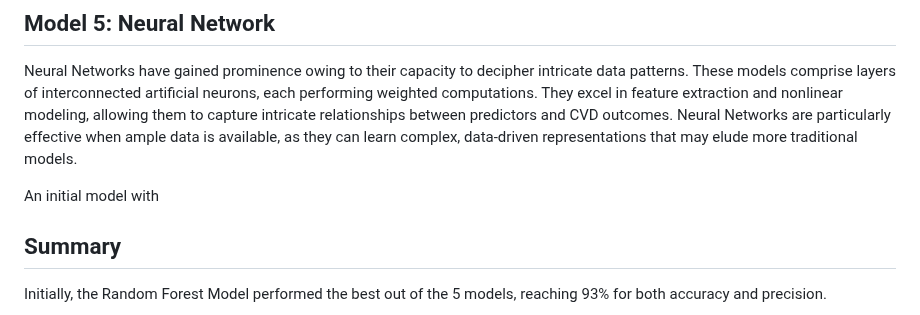
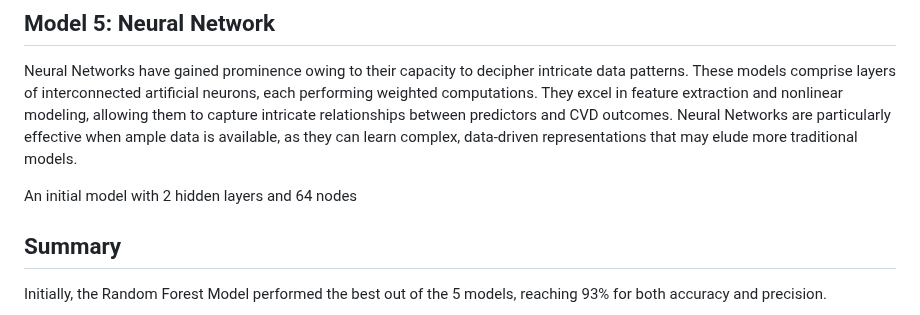
Before and after one commit to ashejaz/project-4-predicting-CVD, a Markdown page: README.md, the part around the change. GitHub-like rendering.

```diff
--- a/README.md
+++ b/README.md
@@ -123,7 +123,7 @@ The full model optimisation and analysis of results can be found [here](Notebook
 
 Neural Networks have gained prominence owing to their capacity to decipher intricate data patterns. These models comprise layers of interconnected artificial neurons, each performing weighted computations. They excel in feature extraction and nonlinear modeling, allowing them to capture intricate relationships between predictors and CVD outcomes. Neural Networks are particularly effective when ample data is available, as they can learn complex, data-driven representations that may elude more traditional models.
 
-An initial model with
+An initial model with 2 hidden layers and 64 nodes
 
 ## Summary
 
```
